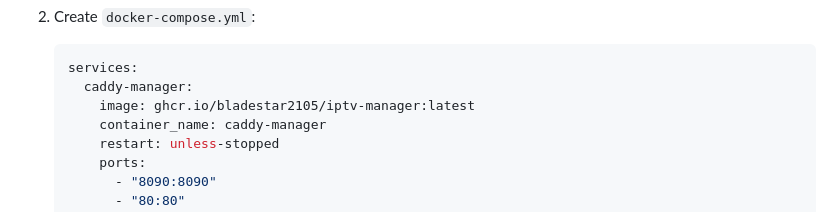
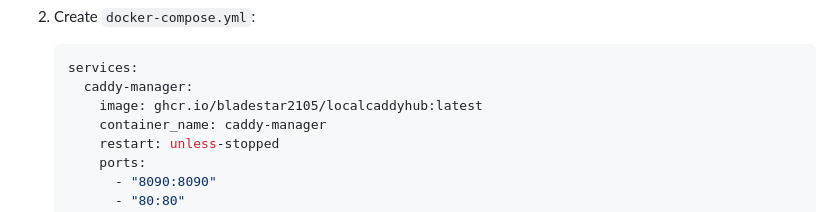
Before and after one commit to Bladestar2105/LocalCaddyHub, a Markdown page: README.md, the part around the change. GitHub-like rendering.

Commit message:
docs: correct Docker Compose image reference to use LocalCaddyHub
Updated the `docker-compose.yml` section in `README.md` to reference the correct image from the repository's GitHub Container Registry (`ghcr.io/bladestar2105/localcaddyhub:latest`).

````diff
--- a/README.md
+++ b/README.md
@@ -67,7 +67,7 @@ A `Dockerfile` is provided to build a container image with the custom Caddy bina
     ```yaml
     services:
       caddy-manager:
-        image: ghcr.io/bladestar2105/iptv-manager:latest
+        image: ghcr.io/bladestar2105/localcaddyhub:latest
         container_name: caddy-manager
         restart: unless-stopped
         ports:
````
